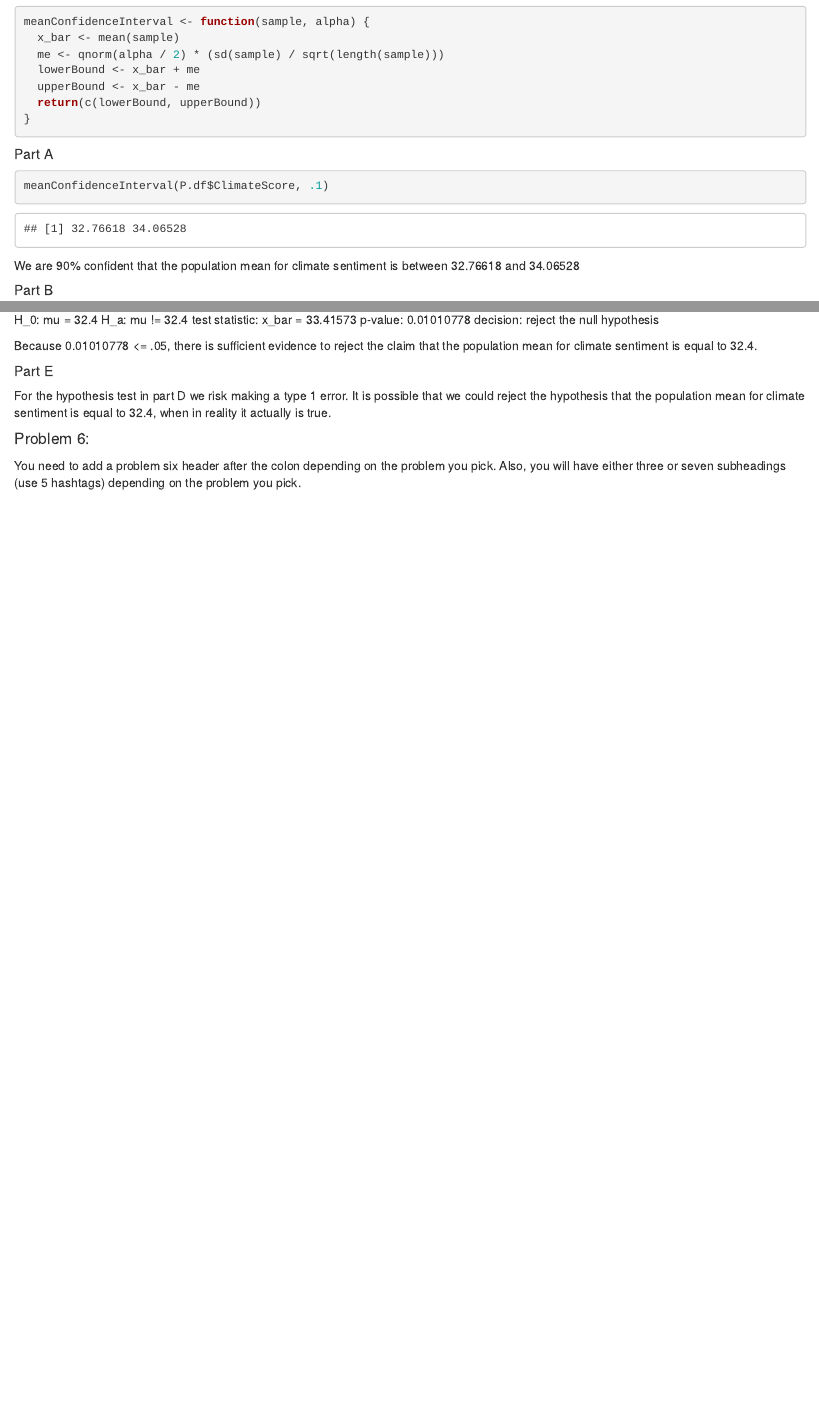
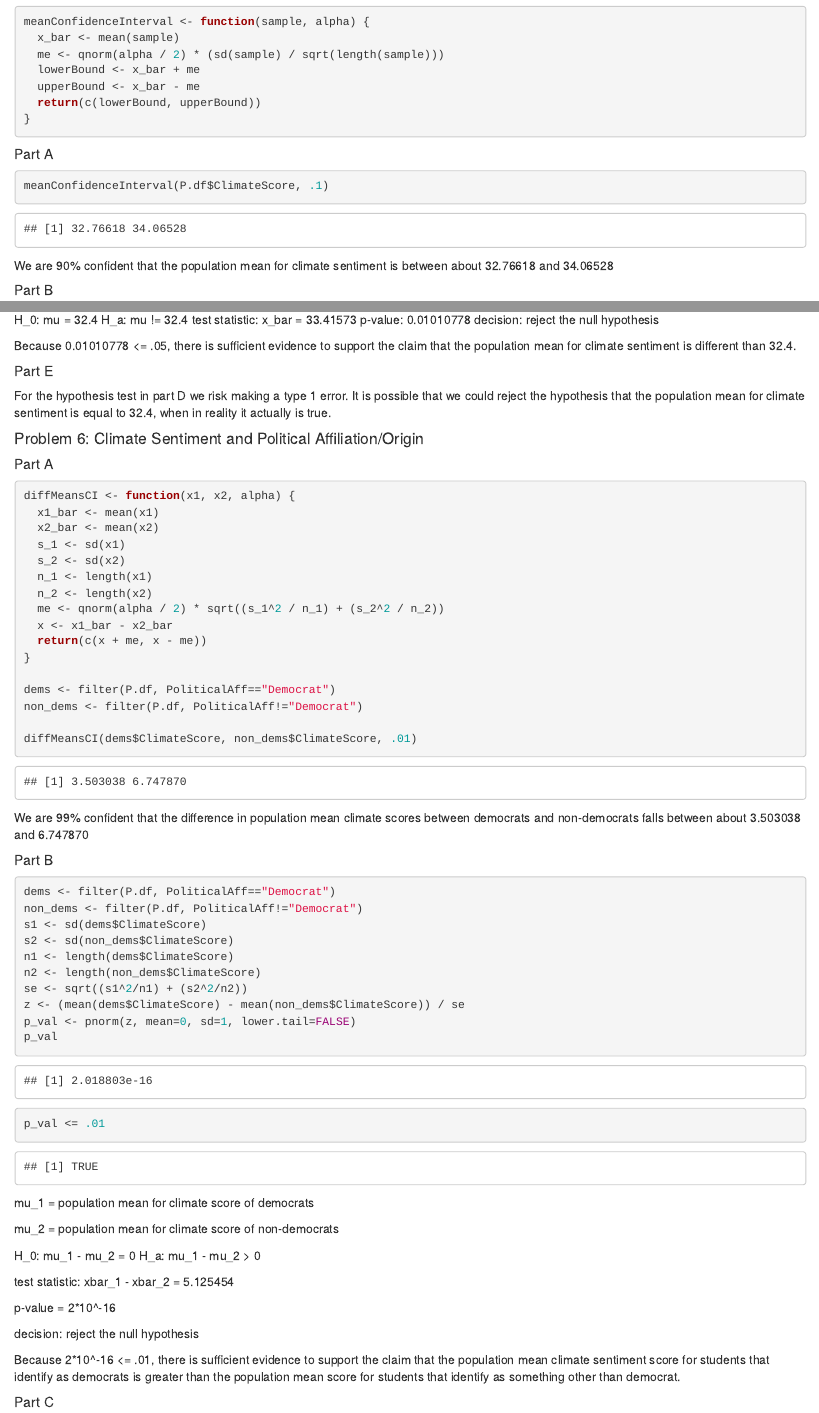
Before and after one commit to nyambik99/STAT311-project, an R Markdown document (Stat311Au20Project.Rmd): the page in a window 1100 px wide, from 1790 px down, and a second part further down, joined at a grey line. Rendered offline with R 4.5, knitr and Pandoc, with nearby package versions.

Commit message:
kyle: 6a and 6b

````diff
--- a/Stat311Au20Project.Rmd
+++ b/Stat311Au20Project.Rmd
@@ -89,7 +89,7 @@ meanConfidenceInterval <- function(sample, alpha) {
 ```{r}
 meanConfidenceInterval(P.df$ClimateScore, .1)
 ```
-We are 90% confident that the population mean for climate sentiment is between 32.76618 and 34.06528
+We are 90% confident that the population mean for climate sentiment is between about 32.76618 and 34.06528
 
 ##### Part B
 ```{r}
@@ -114,11 +114,61 @@ test statistic: x_bar = 33.41573
 p-value: 0.01010778
 decision: reject the null hypothesis
 
-Because 0.01010778 <= .05, there is sufficient evidence to reject the claim that the population mean for climate sentiment is equal to 32.4.
+Because 0.01010778 <= .05, there is sufficient evidence to support the claim that the population mean for climate sentiment is different than 32.4.
 
 ##### Part E
 For the hypothesis test in part D we risk making a type 1 error. It is possible that we could reject the hypothesis that the population mean for climate sentiment is equal to 32.4, when in reality it actually is true.
 
-#### Problem 6:
+#### Problem 6: Climate Sentiment and Political Affiliation/Origin
 
-You need to add a problem six header after the colon depending on the problem you pick. Also, you will have either three or seven subheadings (use 5 hashtags) depending on the problem you pick.
+##### Part A
+```{r}
+diffMeansCI <- function(x1, x2, alpha) {
+  x1_bar <- mean(x1)
+  x2_bar <- mean(x2)
+  s_1 <- sd(x1)
+  s_2 <- sd(x2)
+  n_1 <- length(x1)
+  n_2 <- length(x2)
+  me <- qnorm(alpha / 2) * sqrt((s_1^2 / n_1) + (s_2^2 / n_2))
+  x <- x1_bar - x2_bar
+  return(c(x + me, x - me))
+}
+
+dems <- filter(P.df, PoliticalAff=="Democrat")
+non_dems <- filter(P.df, PoliticalAff!="Democrat")
+
+diffMeansCI(dems$ClimateScore, non_dems$ClimateScore, .01)
+```
+We are 99% confident that the difference in population mean climate scores between democrats and non-democrats falls between about 3.503038 and 6.747870
+
+##### Part B
+```{r}
+dems <- filter(P.df, PoliticalAff=="Democrat")
+non_dems <- filter(P.df, PoliticalAff!="Democrat")
+s1 <- sd(dems$ClimateScore)
+s2 <- sd(non_dems$ClimateScore)
+n1 <- length(dems$ClimateScore)
+n2 <- length(non_dems$ClimateScore)
+se <- sqrt((s1^2/n1) + (s2^2/n2))
+z <- (mean(dems$ClimateScore) - mean(non_dems$ClimateScore)) / se
+p_val <- pnorm(z, mean=0, sd=1, lower.tail=FALSE)
+p_val
+p_val <= .01
+```
+mu_1 = population mean for climate score of democrats
+
+mu_2 = population mean for climate score of non-democrats
+
+H_0: mu_1 - mu_2 = 0
+H_a: mu_1 - mu_2 > 0
+
+test statistic: xbar_1 - xbar_2 = 5.125454
+
+p-value = 2*10^-16
+
+decision: reject the null hypothesis
+
+Because 2*10^-16 <= .01, there is sufficient evidence to support the claim that the population mean climate sentiment score for students that identify as democrats is greater than the population mean score for students that identify as something other than democrat.
+
+##### Part C
````
Also changed, not shown: Stat311Au20Project.Rmd (2 more changed lines).
